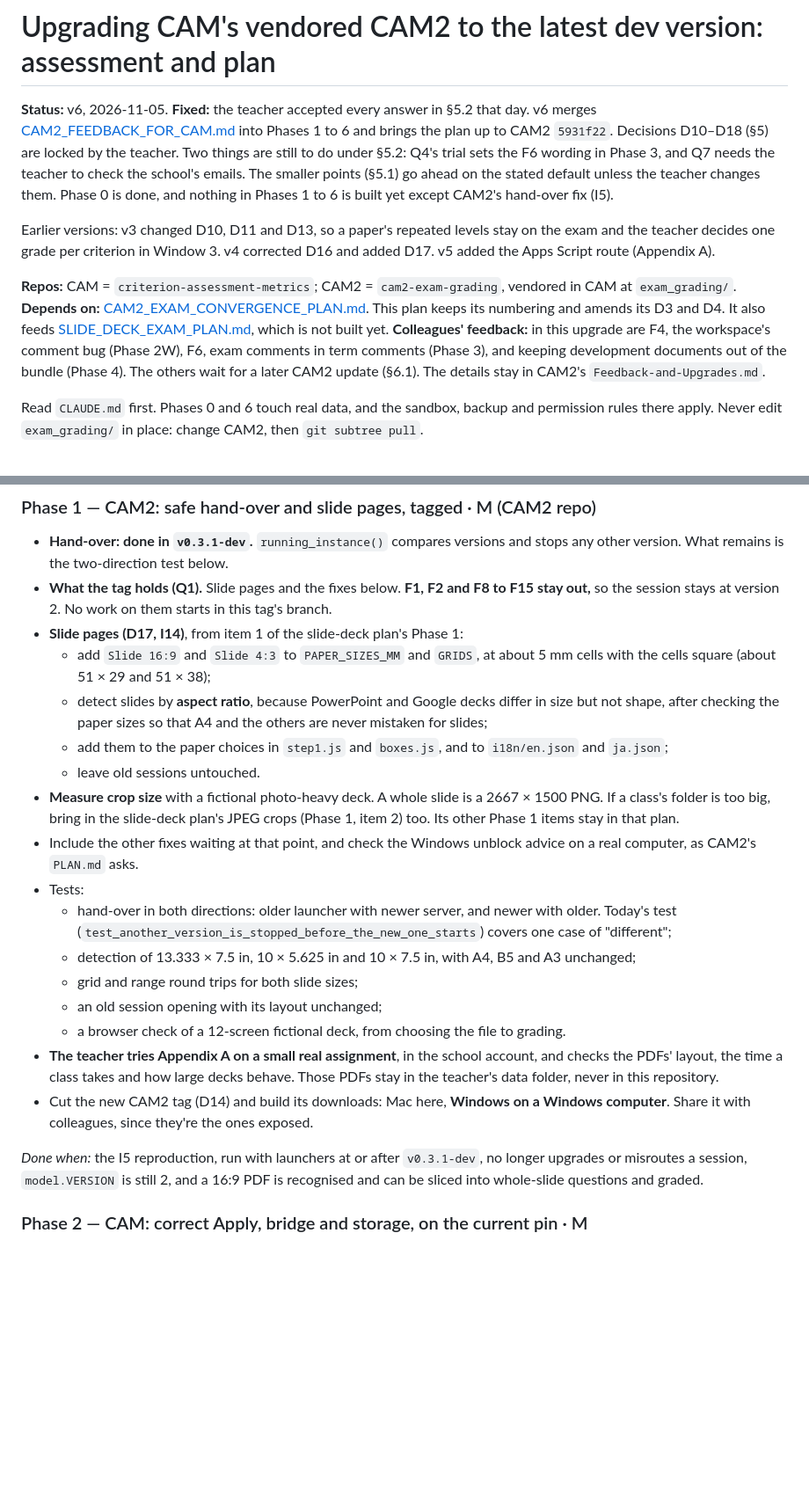
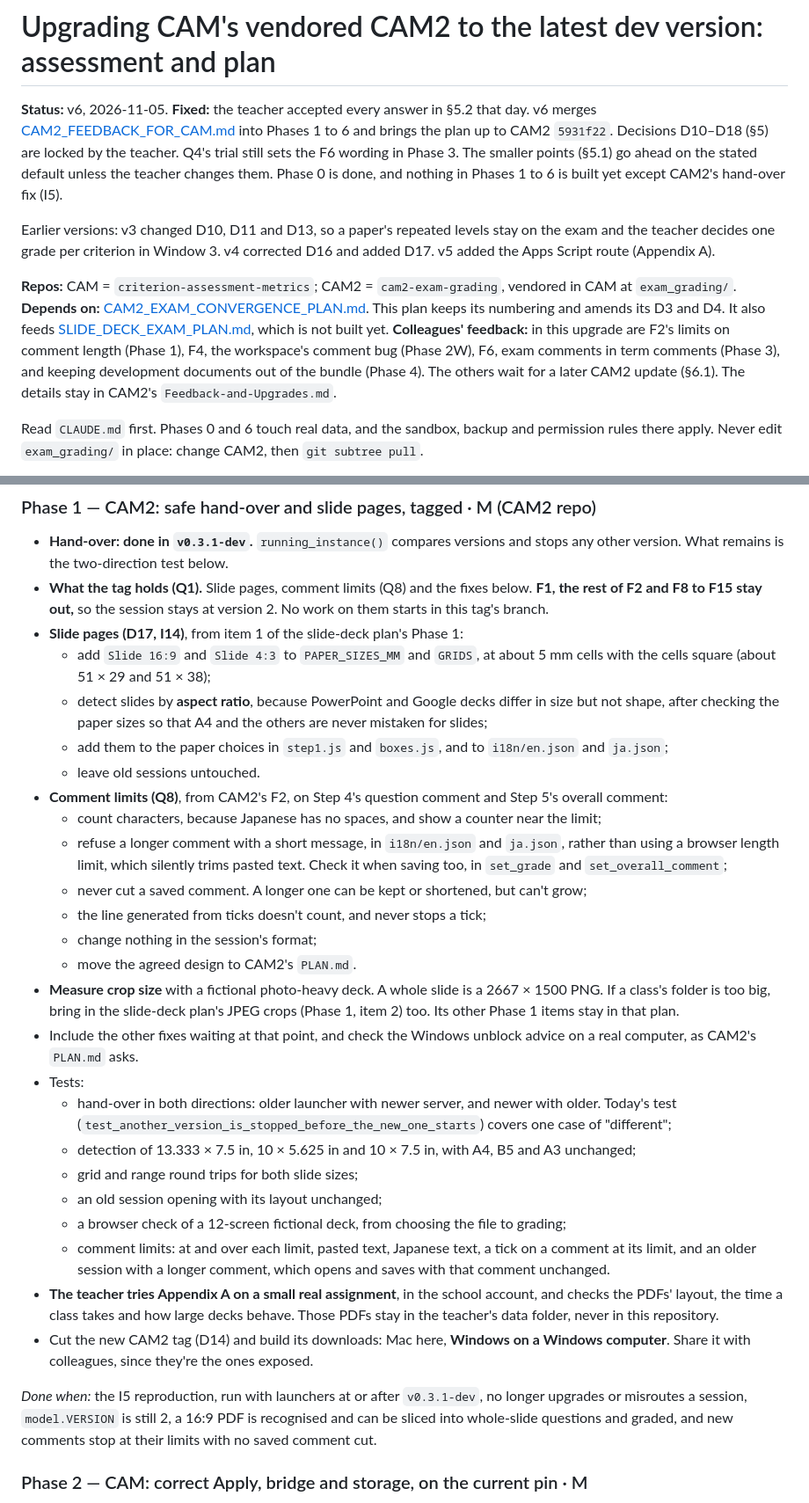
Before and after one commit to iamkifojp/criterion-assessment-metrics, a Markdown page: docs/CAM2_ENGINE_UPGRADE_PLAN.md, 2 parts joined by grey strips. Shown at 88% size. GitHub-like rendering; blank space fills up the shorter version.

```diff
--- a/docs/CAM2_ENGINE_UPGRADE_PLAN.md
+++ b/docs/CAM2_ENGINE_UPGRADE_PLAN.md
@@ -2,9 +2,8 @@
 
 **Status:** v6, 2026-11-05. **Fixed:** the teacher accepted every answer in §5.2 that day.
 v6 merges [CAM2_FEEDBACK_FOR_CAM.md](CAM2_FEEDBACK_FOR_CAM.md) into Phases 1 to 6 and
-brings the plan up to CAM2 `5931f22`. Decisions D10–D18 (§5) are locked by the teacher. Two
-things are still to do under §5.2: Q4's trial sets the F6 wording in Phase 3, and Q7 needs
-the teacher to check the school's emails. The smaller points
+brings the plan up to CAM2 `5931f22`. Decisions D10–D18 (§5) are locked by the teacher.
+Q4's trial still sets the F6 wording in Phase 3. The smaller points
 (§5.1) go ahead on the stated default unless the teacher changes them. Phase 0 is done,
 and nothing in Phases 1 to 6 is built yet except CAM2's hand-over fix (I5).
 
@@ -17,9 +16,9 @@ vendored in CAM at `exam_grading/`.
 **Depends on:** [CAM2_EXAM_CONVERGENCE_PLAN.md](CAM2_EXAM_CONVERGENCE_PLAN.md). This
 plan keeps its numbering and amends its D3 and D4. It also feeds
 [SLIDE_DECK_EXAM_PLAN.md](SLIDE_DECK_EXAM_PLAN.md), which is not built yet.
-**Colleagues' feedback:** in this upgrade are F4, the workspace's comment bug (Phase 2W),
-F6, exam comments in term comments (Phase 3), and keeping development documents out of
-the bundle (Phase 4). The others wait for a later CAM2 update (§6.1). The details stay in
+**Colleagues' feedback:** in this upgrade are F2's limits on comment length (Phase 1), F4,
+the workspace's comment bug (Phase 2W), F6, exam comments in term comments (Phase 3), and
+keeping development documents out of the bundle (Phase 4). The others wait for a later CAM2 update (§6.1). The details stay in
 CAM2's `Feedback-and-Upgrades.md`.
 
 Read `CLAUDE.md` first. Phases 0 and 6 touch real data, and the sandbox, backup and
@@ -598,9 +602,9 @@ anything new arrives, the same order the convergence plan used.
 
 - **Hand-over: done in `v0.3.1-dev`.** `running_instance()` compares versions and stops
   any other version. What remains is the two-direction test below.
-- **What the tag holds (Q1).** Slide pages and the fixes below. **F1, F2 and F8 to F15
-  stay out,** so the session stays at version 2. No work on them starts in this tag's
-  branch.
+- **What the tag holds (Q1).** Slide pages, comment limits (Q8) and the fixes below. **F1,
+  the rest of F2 and F8 to F15 stay out,** so the session stays at version 2. No work on
+  them starts in this tag's branch.
 - **Slide pages (D17, I14)**, from item 1 of the slide-deck plan's Phase 1:
   - add `Slide 16:9` and `Slide 4:3` to `PAPER_SIZES_MM` and `GRIDS`, at about 5 mm
     cells with the cells square (about 51 × 29 and 51 × 38);
@@ -610,6 +614,16 @@ anything new arrives, the same order the convergence plan used.
   - add them to the paper choices in `step1.js` and `boxes.js`, and to `i18n/en.json`
     and `ja.json`;
   - leave old sessions untouched.
+- **Comment limits (Q8)**, from CAM2's F2, on Step 4's question comment and Step 5's
+  overall comment:
+  - count characters, because Japanese has no spaces, and show a counter near the limit;
+  - refuse a longer comment with a short message, in `i18n/en.json` and `ja.json`, rather
+    than using a browser length limit, which silently trims pasted text. Check it when
+    saving too, in `set_grade` and `set_overall_comment`;
+  - never cut a saved comment. A longer one can be kept or shortened, but can't grow;
+  - the line generated from ticks doesn't count, and never stops a tick;
+  - change nothing in the session's format;
+  - move the agreed design to CAM2's `PLAN.md`.
 - **Measure crop size** with a fictional photo-heavy deck. A whole slide is a 2667 × 1500
   PNG. If a class's folder is too big, bring in the slide-deck plan's JPEG crops
   (Phase 1, item 2) too. Its other Phase 1 items stay in that plan.
@@ -623,7 +637,10 @@ anything new arrives, the same order the convergence plan used.
     unchanged;
   - grid and range round trips for both slide sizes;
   - an old session opening with its layout unchanged;
-  - a browser check of a 12-screen fictional deck, from choosing the file to grading.
+  - a browser check of a 12-screen fictional deck, from choosing the file to grading;
+  - comment limits: at and over each limit, pasted text, Japanese text, a tick on a comment
+    at its limit, and an older session with a longer comment, which opens and saves with
+    that comment unchanged.
 - **The teacher tries Appendix A on a small real assignment**, in the school account, and
   checks the PDFs' layout, the time a class takes and how large decks behave. Those PDFs
   stay in the teacher's data folder, never in this repository.
@@ -631,8 +648,9 @@ anything new arrives, the same order the convergence plan used.
   computer**. Share it with colleagues, since they're the ones exposed.
 
 *Done when:* the I5 reproduction, run with launchers at or after `v0.3.1-dev`, no longer
-upgrades or misroutes a session, `model.VERSION` is still 2, and a 16:9 PDF is recognised
-and can be sliced into whole-slide questions and graded.
+upgrades or misroutes a session, `model.VERSION` is still 2, a 16:9 PDF is recognised
+and can be sliced into whole-slide questions and graded, and new comments stop at their
+limits with no saved comment cut.
 
 ### Phase 2 — CAM: correct Apply, bridge and storage, on the current pin · M
 
```
Also changed, not shown: other parts of docs/CAM2_ENGINE_UPGRADE_PLAN.md (+33 -12 lines), docs/CAM2_FEEDBACK_FOR_CAM.md (+2 -1 lines).
